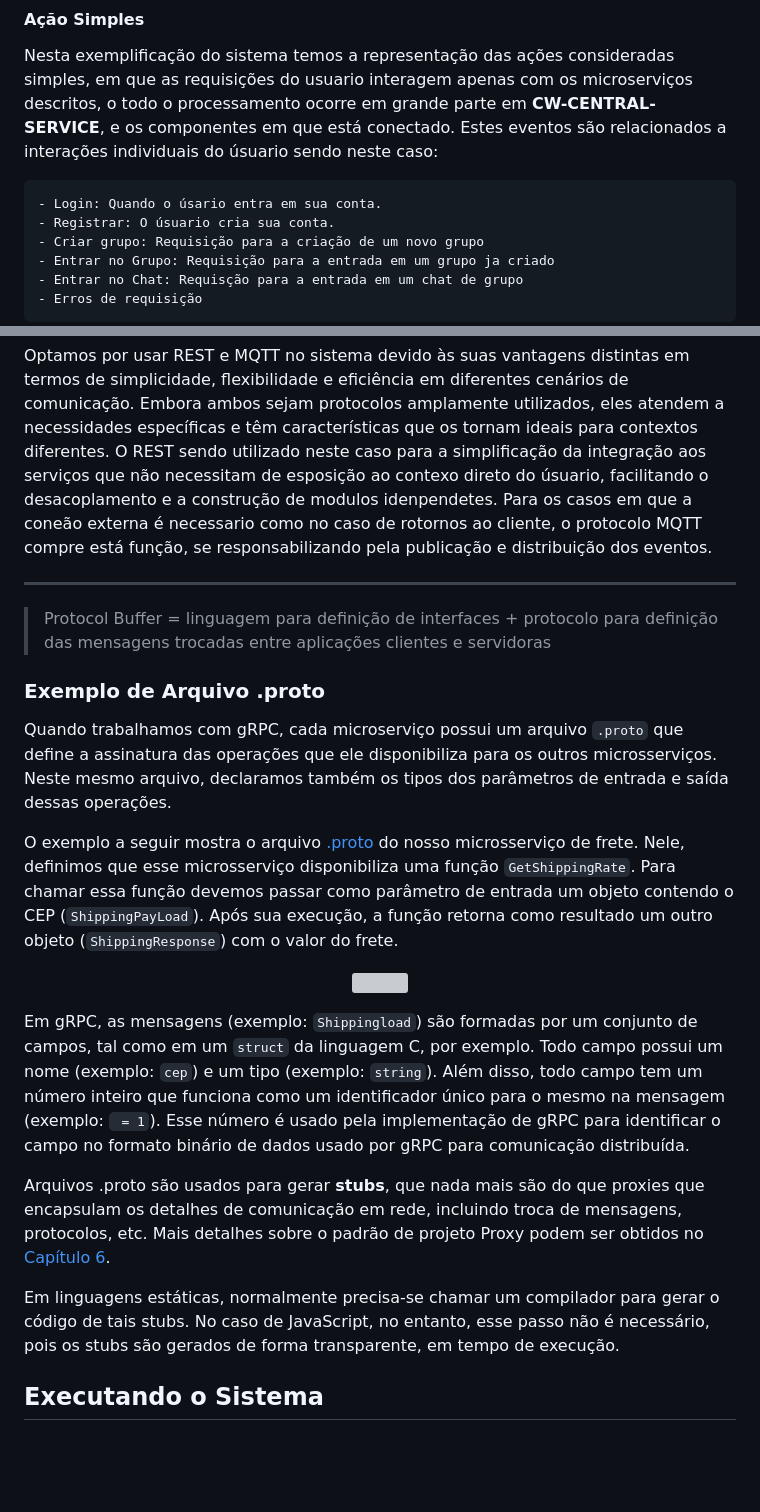
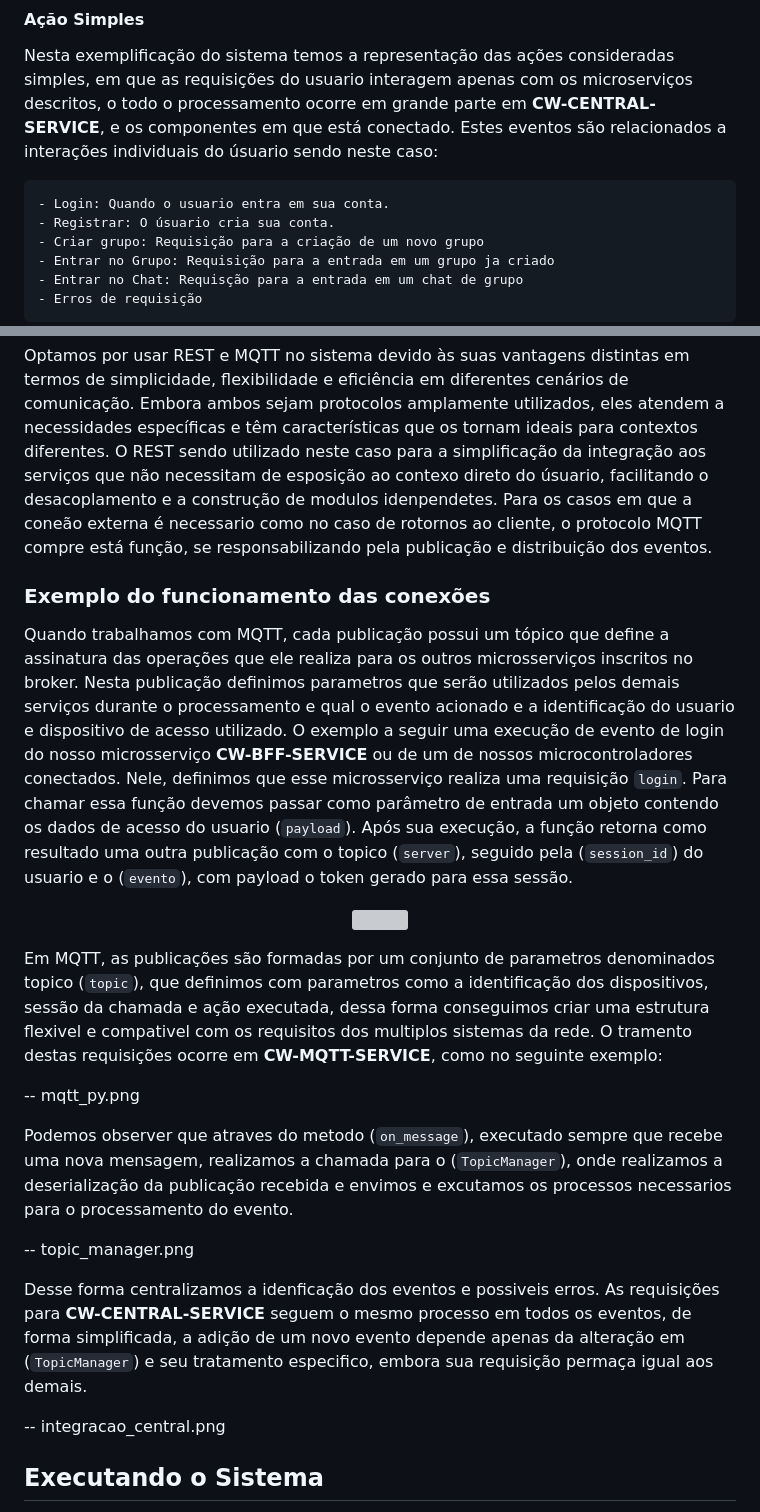
Before and after one commit to CardinalWave/main, a Markdown page: README.md, 2 parts joined by grey strips. Drawn GitHub-style; blank space fills up the shorter version; grey boxes are pictures that could not be loaded.

```diff
--- a/README.md
+++ b/README.md
@@ -58,7 +58,7 @@ Temos então, ações simples, aqueles que mantem o processamento da requisiçã
 #### Ação Simples
 Nesta exemplificação do sistema temos a representação das ações consideradas simples, em que as requisições do usuario interagem apenas com os microserviços descritos, o todo o processamento ocorre em grande parte em **CW-CENTRAL-SERVICE**, e os componentes em que está conectado. Estes eventos são relacionados a interações individuais do úsuario sendo neste caso:
 
-    - Login: Quando o úsario entra em sua conta.
+    - Login: Quando o usuario entra em sua conta.
     - Registrar: O úsuario cria sua conta.
     - Criar grupo: Requisição para a criação de um novo grupo
     - Entrar no Grupo: Requisição para a entrada em um grupo ja criado
@@ -97,28 +97,30 @@ O REST sendo utilizado neste caso para a simplificação da integração aos ser
 
 
 
+### Exemplo do funcionamento das conexões
 
-------------------
-
-
-> Protocol Buffer = linguagem para definição de interfaces + protocolo para definição das mensagens trocadas entre aplicações clientes e servidoras
-
-### Exemplo de Arquivo .proto
-
-Quando trabalhamos com gRPC, cada microserviço possui um arquivo `.proto` que define a assinatura das operações que ele disponibiliza para os outros microsserviços.
-Neste mesmo arquivo, declaramos também os tipos dos parâmetros de entrada e saída dessas operações.
-
-O exemplo a seguir mostra o arquivo [.proto](https://github.com/aserg-ufmg/micro-livraria/blob/main/proto/shipping.proto) do nosso microsserviço de frete. Nele, definimos que esse microsserviço disponibiliza uma função `GetShippingRate`. Para chamar essa função devemos passar como parâmetro de entrada um objeto contendo o CEP (`ShippingPayLoad`). Após sua execução, a função retorna como resultado um outro objeto (`ShippingResponse`) com o valor do frete.
+Quando trabalhamos com MQTT, cada publicação possui um tópico que define a assinatura das operações que ele realiza para os outros microsserviços inscritos no broker.
+Nesta publicação definimos parametros que serão utilizados pelos demais serviços durante o processamento e qual o evento acionado e a identificação do usuario e dispositivo de acesso utilizado.
+O exemplo a seguir uma execução de evento de login do nosso microsserviço **CW-BFF-SERVICE** ou de um de nossos microcontroladores conectados. Nele, definimos que esse microsserviço realiza uma requisição `login`. Para chamar essa função devemos passar como parâmetro de entrada um objeto contendo os dados de acesso do usuario (`payload`). Após sua execução, a função retorna como resultado uma outra publicação com o topico (`server`), seguido pela (`session_id`) do usuario e o (`evento`), com payload o token gerado para essa sessão.
 
 <p align="center">
     <img width="70%" src="https://user-images.githubusercontent.com/7620947/108770189-c776c480-7538-11eb-850a-f8a23f562fa5.png" />
 </p>
 
-Em gRPC, as mensagens (exemplo: `Shippingload`) são formadas por um conjunto de campos, tal como em um `struct` da linguagem C, por exemplo. Todo campo possui um nome (exemplo: `cep`) e um tipo (exemplo: `string`). Além disso, todo campo tem um número inteiro que funciona como um identificador único para o mesmo na mensagem (exemplo: ` = 1`). Esse número é usado pela implementação de gRPC para identificar o campo no formato binário de dados usado por gRPC para comunicação distribuída.
+Em MQTT, as publicações são formadas por um conjunto de parametros denominados topico (`topic`), que definimos com parametros como a identificação dos dispositivos, sessão da chamada e ação executada, dessa forma conseguimos criar uma estrutura flexivel e compativel com os requisitos dos multiplos sistemas da rede. O tramento destas requisições ocorre em **CW-MQTT-SERVICE**, como no seguinte exemplo:
 
-Arquivos .proto são usados para gerar **stubs**, que nada mais são do que proxies que encapsulam os detalhes de comunicação em rede, incluindo troca de mensagens, protocolos, etc. Mais detalhes sobre o padrão de projeto Proxy podem ser obtidos no [Capítulo 6](https://engsoftmoderna.info/cap6.html).
+-- mqtt_py.png
 
-Em linguagens estáticas, normalmente precisa-se chamar um compilador para gerar o código de tais stubs. No caso de JavaScript, no entanto, esse passo não é necessário, pois os stubs são gerados de forma transparente, em tempo de execução.
+Podemos observer que atraves do metodo (`on_message`), executado sempre que recebe uma nova mensagem, realizamos a chamada para o (`TopicManager`), onde realizamos a deserialização da publicação recebida e envimos e excutamos os processos necessarios para o processamento do evento.
+
+-- topic_manager.png
+
+Desse forma centralizamos a idenficação dos eventos e possiveis erros.
+As requisições para **CW-CENTRAL-SERVICE** seguem o mesmo processo em todos os eventos, de forma simplificada, a adição de um novo evento depende apenas da alteração em (`TopicManager`) e seu tratamento especifico, embora sua requisição permaça igual aos demais.
+
+-- integracao_central.png
+
+
 
 ## Executando o Sistema
 
```
